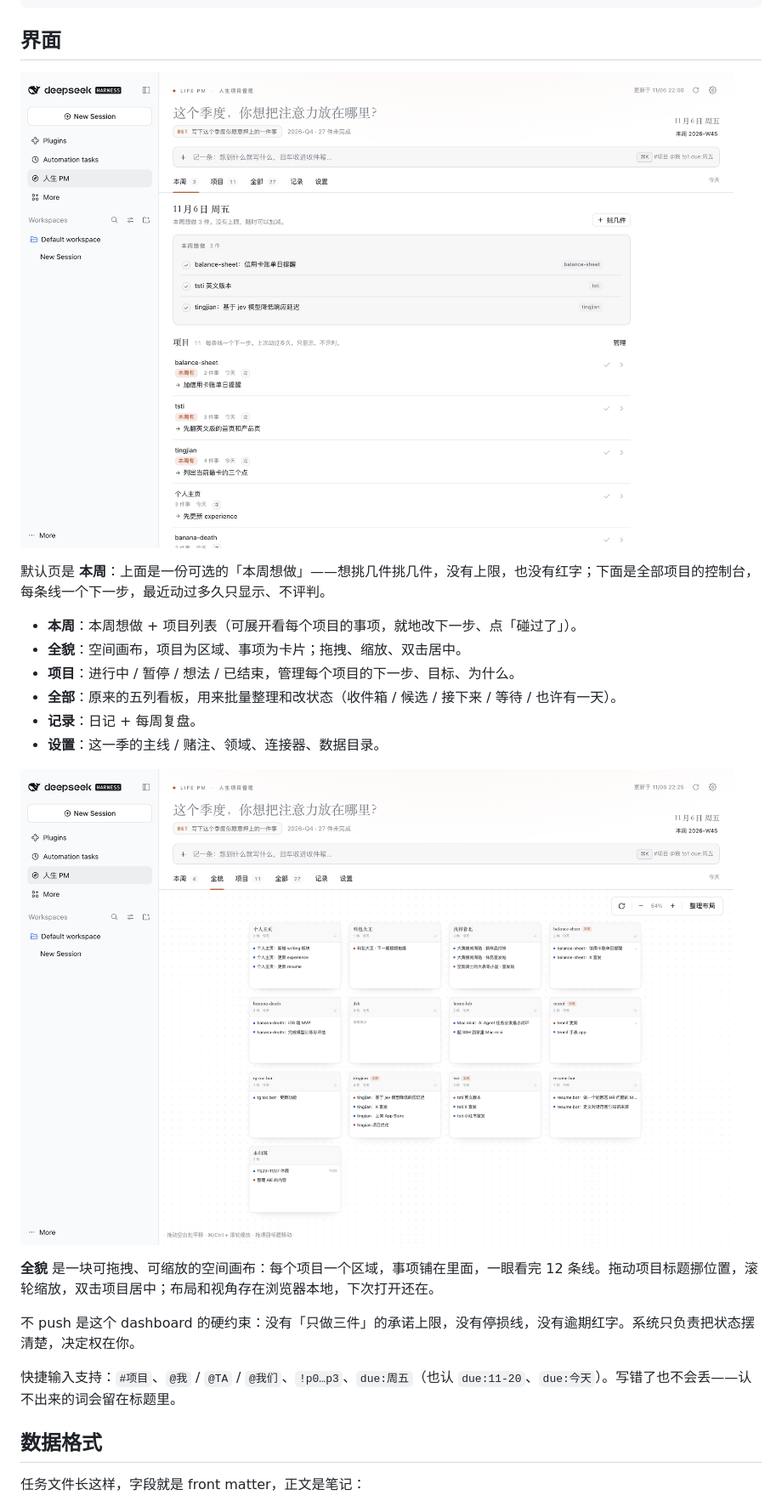
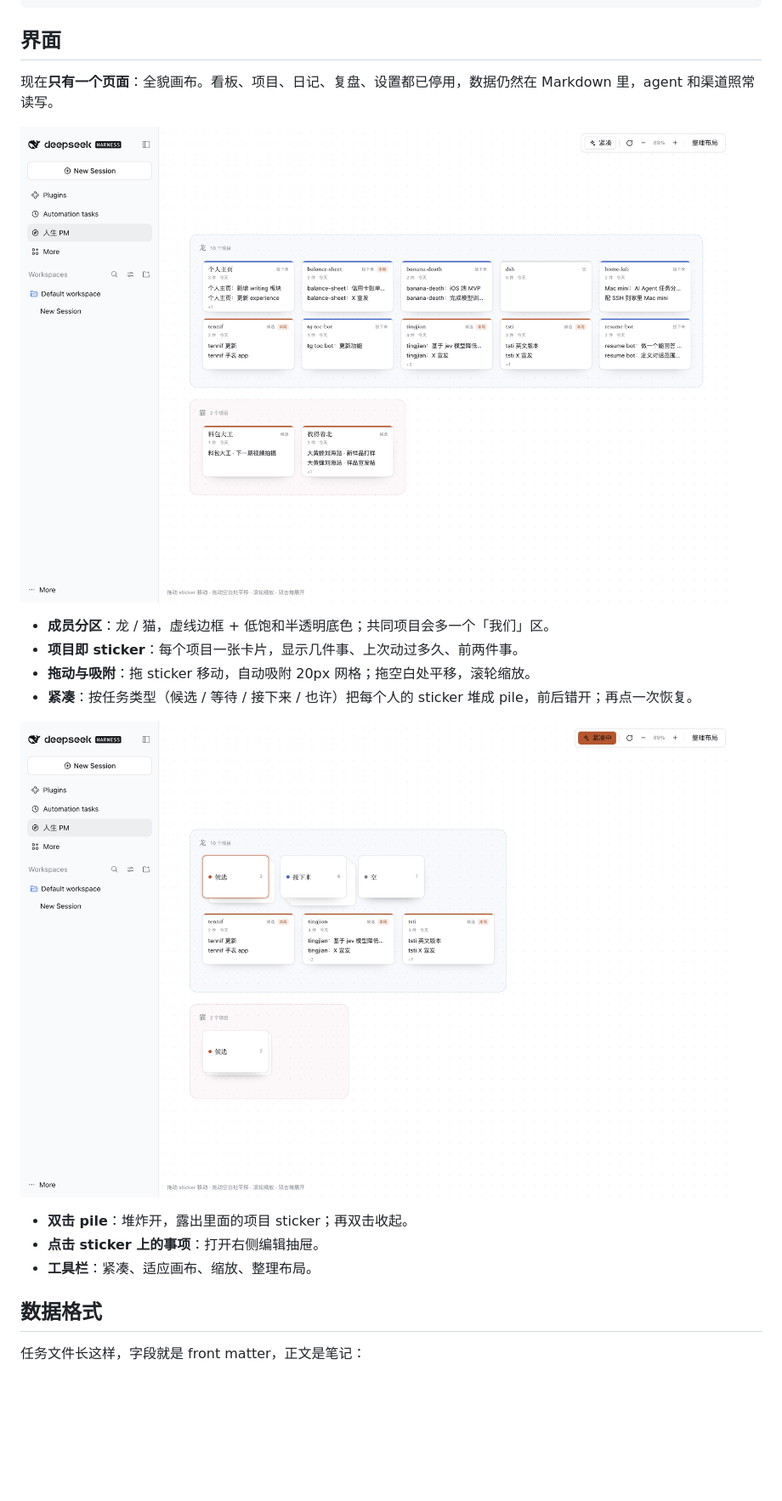
Before and after one commit to Eric-Miao/dsh-LifePM, a Markdown page: README.md, the part around the change. Shown at 85% size. Drawn GitHub-style; pictures changed too: docs/canvas.png, docs/exploded.png (added), docs/home.png (deleted); blank space fills up the shorter version.

Commit message:
feat: 收紧为纯画布 — 成员分区、项目 sticker、紧凑堆叠
- 停用其他页面，面板只保留全貌画布
- 龙 / 猫 虚线分区 + 低饱和半透明底色
- 项目 sticker 可拖动，吸附 20px 网格
- 紧凑模式按任务类型堆成错位 pile，双击炸开/收起
- 删除旧视图的入口与截图，更新文档

```diff
--- a/README.md
+++ b/README.md
@@ -25,24 +25,20 @@ lifePM/
 
 ## 界面
 
-![本周](docs/home.png)
+现在**只有一个页面**：全貌画布。看板、项目、日记、复盘、设置都已停用，数据仍然在 Markdown 里，agent 和渠道照常读写。
 
-默认页是 **本周**：上面是一份可选的「本周想做」——想挑几件挑几件，没有上限，也没有红字；下面是全部项目的控制台，每条线一个下一步，最近动过多久只显示、不评判。
+![画布](docs/canvas.png)
 
-- **本周**：本周想做 + 项目列表（可展开看每个项目的事项，就地改下一步、点「碰过了」）。
-- **全貌**：空间画布，项目为区域、事项为卡片；拖拽、缩放、双击居中。
-- **项目**：进行中 / 暂停 / 想法 / 已结束，管理每个项目的下一步、目标、为什么。
-- **全部**：原来的五列看板，用来批量整理和改状态（收件箱 / 候选 / 接下来 / 等待 / 也许有一天）。
-- **记录**：日记 + 每周复盘。
-- **设置**：这一季的主线 / 赌注、领域、连接器、数据目录。
+- **成员分区**：龙 / 猫，虚线边框 + 低饱和半透明底色；共同项目会多一个「我们」区。
+- **项目即 sticker**：每个项目一张卡片，显示几件事、上次动过多久、前两件事。
+- **拖动与吸附**：拖 sticker 移动，自动吸附 20px 网格；拖空白处平移，滚轮缩放。
+- **紧凑**：按任务类型（候选 / 等待 / 接下来 / 也许）把每个人的 sticker 堆成 pile，前后错开；再点一次恢复。
 
-![全貌](docs/canvas.png)
+![紧凑与炸开](docs/exploded.png)
 
-**全貌** 是一块可拖拽、可缩放的空间画布：每个项目一个区域，事项铺在里面，一眼看完 12 条线。拖动项目标题挪位置，滚轮缩放，双击项目居中；布局和视角存在浏览器本地，下次打开还在。
-
-不 push 是这个 dashboard 的硬约束：没有「只做三件」的承诺上限，没有停损线，没有逾期红字。系统只负责把状态摆清楚，决定权在你。
-
-快捷输入支持：`#项目`、`@我` / `@TA` / `@我们`、`!p0…p3`、`due:周五`（也认 `due:11-20`、`due:今天`）。写错了也不会丢——认不出来的词会留在标题里。
+- **双击 pile**：堆炸开，露出里面的项目 sticker；再双击收起。
+- **点击 sticker 上的事项**：打开右侧编辑抽屉。
+- **工具栏**：紧凑、适应画布、缩放、整理布局。
 
 ## 数据格式
 
```
Also changed, not shown: docs/board.png (deleted), docs/projects.png (deleted), 6 other files.
